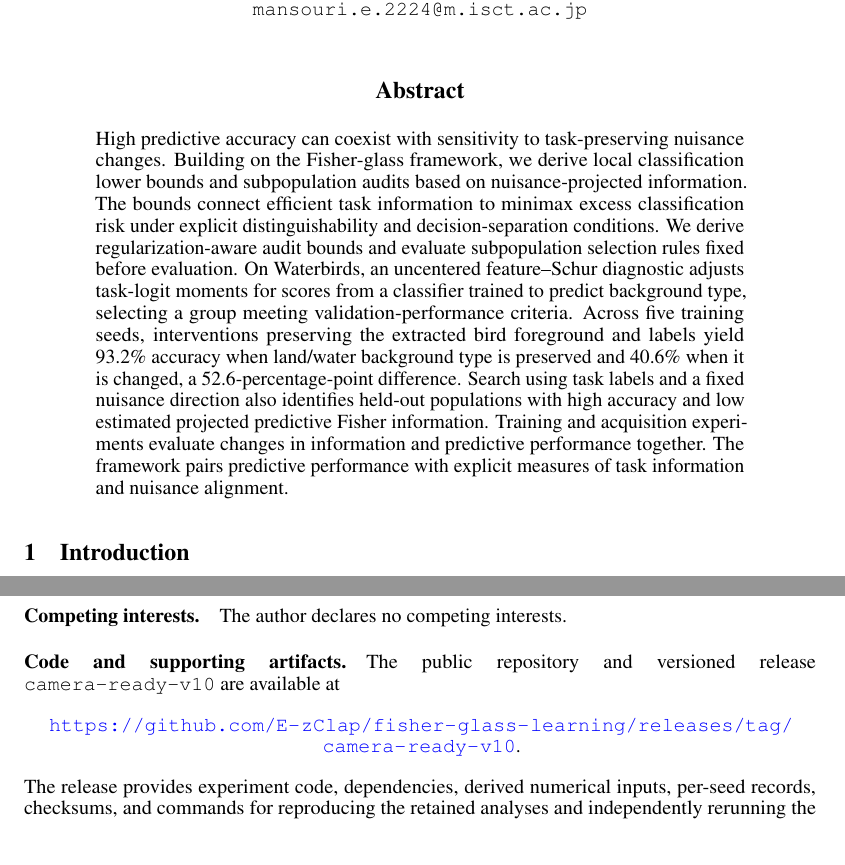
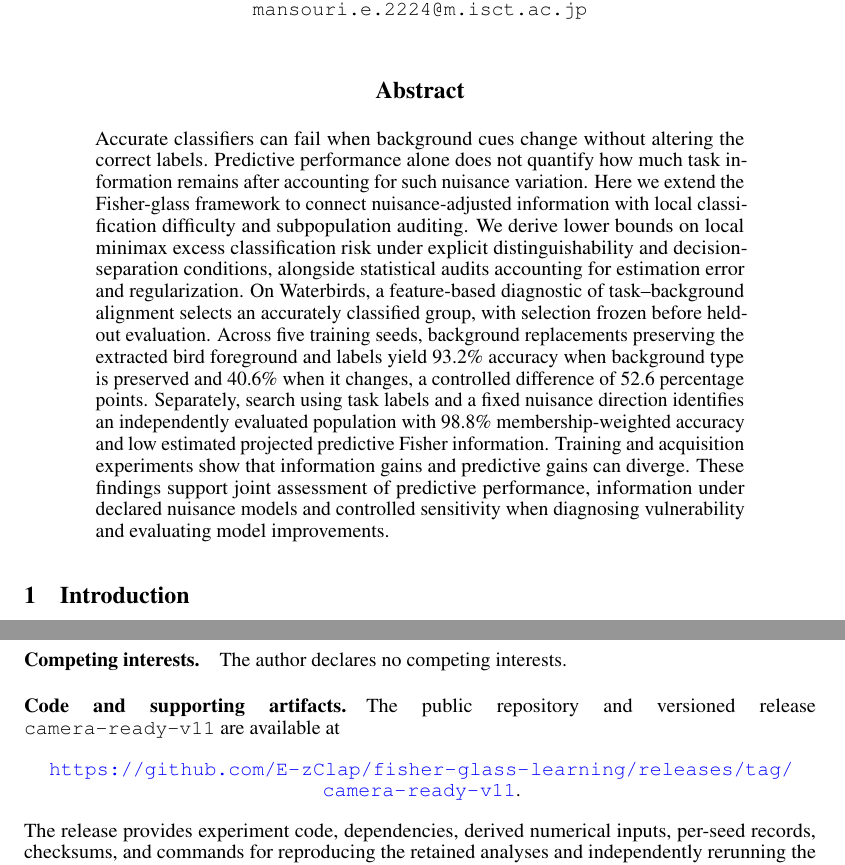
Before and after one commit to E-zClap/fisher-glass-learning, a LaTeX paper (tex/camera_ready_v2/main.tex, which reads tex/camera_ready_v2/declarations.tex): two parts of pages 1 and 40 of 47, joined at a grey line, cut so that both start at the same text. Compiled offline with pdfLaTeX.

Commit message:
Update abstract for camera-ready v11

```diff
--- a/tex/camera_ready_v2/declarations.tex
+++ b/tex/camera_ready_v2/declarations.tex
@@ -8,8 +8,8 @@ This work received no funding.
 The author declares no competing interests.
 
 \paragraph{Code and supporting artifacts.}
-The public repository and versioned release \texttt{camera-ready-v10} are available at
+The public repository and versioned release \texttt{camera-ready-v11} are available at
 \begin{center}
-\url{https://github.com/E-zClap/fisher-glass-learning/releases/tag/camera-ready-v10}.
+\url{https://github.com/E-zClap/fisher-glass-learning/releases/tag/camera-ready-v11}.
 \end{center}
 The release provides experiment code, dependencies, derived numerical inputs, per-seed records, checksums, and commands for reproducing the retained analyses and independently rerunning the experiments. Its reproduction guides specify data preparation, environments, and experiment settings. Its artifact manifest maps manuscript tables to the supporting files and identifies the corrected hidden-slice cohort. Expanded appendix sources retain displaced execution details and numerical records; the manuscript map records consolidated table labels. The prospective matrix and auxiliary flip-prediction reanalyses can be replayed from the included frozen numerical inputs. Original benchmark images and pretrained weights are not redistributed; dataset sources and access terms are documented separately. Historical synthetic and frozen-training summaries and the acquisition results retain their stated provenance: where original per-seed outputs are unavailable, the release includes the supporting aggregate reports and executable rerun workflows; fresh experiment replication does not imply exact replay of missing historical outputs.
--- a/tex/camera_ready_v2/main.tex
+++ b/tex/camera_ready_v2/main.tex
@@ -74,7 +74,7 @@
 \maketitle
 
 \begin{abstract}
-High predictive accuracy can coexist with sensitivity to task-preserving nuisance changes. Building on the Fisher-glass framework, we derive local classification lower bounds and subpopulation audits based on nuisance-projected information. The bounds connect efficient task information to minimax excess classification risk under explicit distinguishability and decision-separation conditions. We derive regularization-aware audit bounds and evaluate subpopulation selection rules fixed before evaluation. On Waterbirds, an uncentered feature--Schur diagnostic adjusts task-logit moments for scores from a classifier trained to predict background type, selecting a group meeting validation-performance criteria. Across five training seeds, interventions preserving the extracted bird foreground and labels yield 93.2\% accuracy when land/water background type is preserved and 40.6\% when it is changed, a 52.6-percentage-point difference. Search using task labels and a fixed nuisance direction also identifies held-out populations with high accuracy and low estimated projected predictive Fisher information. Training and acquisition experiments evaluate changes in information and predictive performance together. The framework pairs predictive performance with explicit measures of task information and nuisance alignment.
+Accurate classifiers can fail when background cues change without altering the correct labels. Predictive performance alone does not quantify how much task information remains after accounting for such nuisance variation. Here we extend the Fisher-glass framework to connect nuisance-adjusted information with local classification difficulty and subpopulation auditing. We derive lower bounds on local minimax excess classification risk under explicit distinguishability and decision-separation conditions, alongside statistical audits accounting for estimation error and regularization. On Waterbirds, a feature-based diagnostic of task--background alignment selects an accurately classified group, with selection frozen before held-out evaluation. Across five training seeds, background replacements preserving the extracted bird foreground and labels yield 93.2\% accuracy when background type is preserved and 40.6\% when it changes, a controlled difference of 52.6 percentage points. Separately, search using task labels and a fixed nuisance direction identifies an independently evaluated population with 98.8\% membership-weighted accuracy and low estimated projected predictive Fisher information. Training and acquisition experiments show that information gains and predictive gains can diverge. These findings support joint assessment of predictive performance, information under declared nuisance models and controlled sensitivity when diagnosing vulnerability and evaluating model improvements.
 \end{abstract}
 
 \input{sections/01_introduction.tex}
```
Also changed, not shown: docs/MANUSCRIPT_MAP.md (+5 -3 lines), tex/camera_ready_v2/checklist.tex (+1 -1 lines), tex/camera_ready_v2/sections/01_introduction.tex (+1 -1 lines), README.md, tex/camera_ready_v2/main.pdf, 1 other file.
